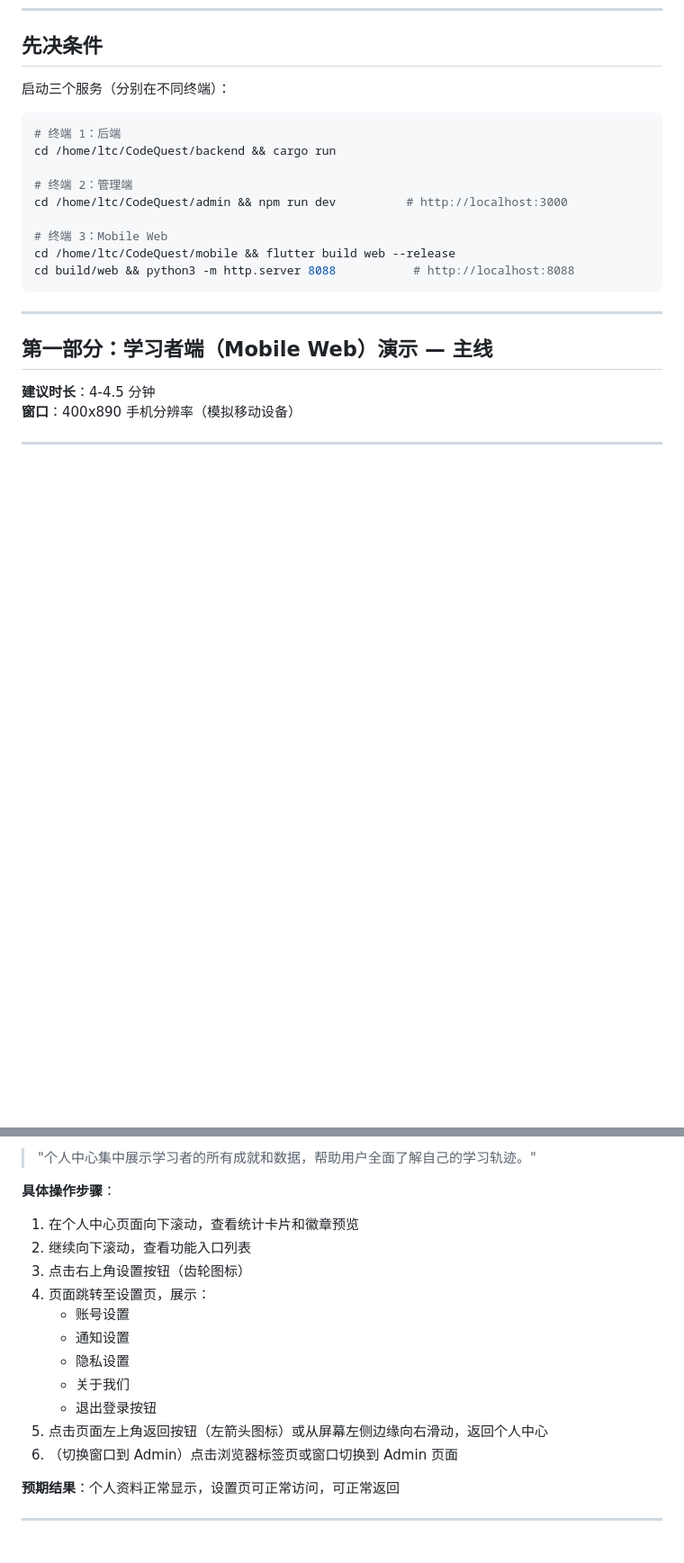
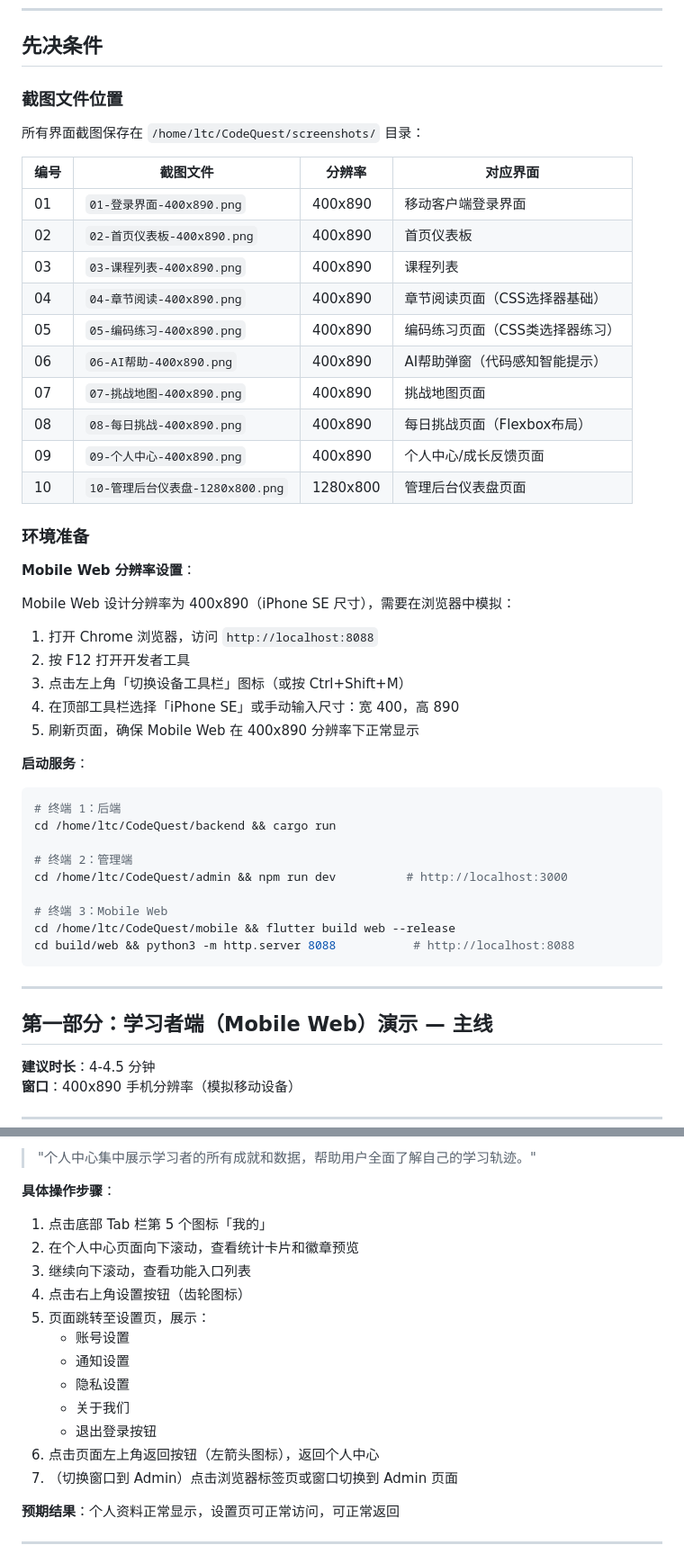
Before and after one commit to Flourite423/CodeQuest, a Markdown page: docs/视频录制流程.md, 2 parts joined by grey strips. Shown at 90% size. GitHub-like rendering; blank space fills up the shorter version.

````diff
--- a/docs/视频录制流程.md
+++ b/docs/视频录制流程.md
@@ -9,7 +9,36 @@
 
 ## 先决条件
 
-启动三个服务（分别在不同终端）：
+### 截图文件位置
+
+所有界面截图保存在 `/home/ltc/CodeQuest/screenshots/` 目录：
+
+| 编号 | 截图文件 | 分辨率 | 对应界面 |
+|------|---------|--------|---------|
+| 01 | `01-登录界面-400x890.png` | 400x890 | 移动客户端登录界面 |
+| 02 | `02-首页仪表板-400x890.png` | 400x890 | 首页仪表板 |
+| 03 | `03-课程列表-400x890.png` | 400x890 | 课程列表 |
+| 04 | `04-章节阅读-400x890.png` | 400x890 | 章节阅读页面（CSS选择器基础） |
+| 05 | `05-编码练习-400x890.png` | 400x890 | 编码练习页面（CSS类选择器练习） |
+| 06 | `06-AI帮助-400x890.png` | 400x890 | AI帮助弹窗（代码感知智能提示） |
+| 07 | `07-挑战地图-400x890.png` | 400x890 | 挑战地图页面 |
+| 08 | `08-每日挑战-400x890.png` | 400x890 | 每日挑战页面（Flexbox布局） |
+| 09 | `09-个人中心-400x890.png` | 400x890 | 个人中心/成长反馈页面 |
+| 10 | `10-管理后台仪表盘-1280x800.png` | 1280x800 | 管理后台仪表盘页面 |
+
+### 环境准备
+
+**Mobile Web 分辨率设置**：
+
+Mobile Web 设计分辨率为 400x890（iPhone SE 尺寸），需要在浏览器中模拟：
+
+1. 打开 Chrome 浏览器，访问 `http://localhost:8088`
+2. 按 F12 打开开发者工具
+3. 点击左上角「切换设备工具栏」图标（或按 Ctrl+Shift+M）
+4. 在顶部工具栏选择「iPhone SE」或手动输入尺寸：宽 400，高 890
+5. 刷新页面，确保 Mobile Web 在 400x890 分辨率下正常显示
+
+**启动服务**：
 
 ```bash
 # 终端 1：后端
@@ -352,17 +369,18 @@ cd build/web && python3 -m http.server 8088           # http://localhost:8088
 > "个人中心集中展示学习者的所有成就和数据，帮助用户全面了解自己的学习轨迹。"
 
 **具体操作步骤**：
-1. 在个人中心页面向下滚动，查看统计卡片和徽章预览
-2. 继续向下滚动，查看功能入口列表
-3. 点击右上角设置按钮（齿轮图标）
-4. 页面跳转至设置页，展示：
+1. 点击底部 Tab 栏第 5 个图标「我的」
+2. 在个人中心页面向下滚动，查看统计卡片和徽章预览
+3. 继续向下滚动，查看功能入口列表
+4. 点击右上角设置按钮（齿轮图标）
+5. 页面跳转至设置页，展示：
    - 账号设置
    - 通知设置
    - 隐私设置
    - 关于我们
    - 退出登录按钮
-5. 点击页面左上角返回按钮（左箭头图标）或从屏幕左侧边缘向右滑动，返回个人中心
-6. （切换窗口到 Admin）点击浏览器标签页或窗口切换到 Admin 页面
+6. 点击页面左上角返回按钮（左箭头图标），返回个人中心
+7. （切换窗口到 Admin）点击浏览器标签页或窗口切换到 Admin 页面
 
 **预期结果**：个人资料正常显示，设置页可正常访问，可正常返回
 
````
Also changed, not shown: other parts of docs/视频录制流程.md (+53 -65 lines).
